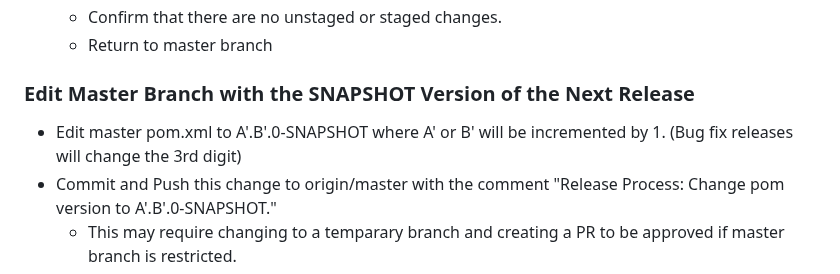
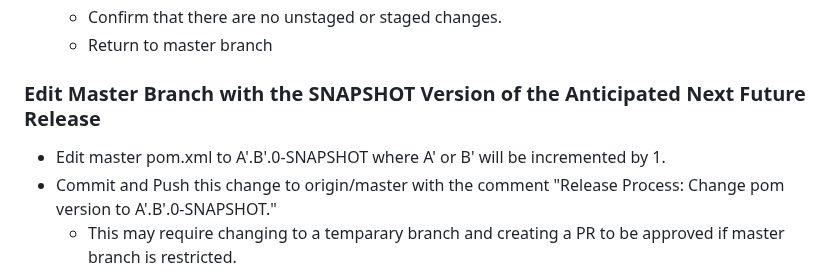
Before and after one commit to apache/datasketches-website, a Markdown page: docs/Community/ReleaseProcessForJavaComponents.md, the part around the change. GitHub-like rendering.

Commit message:
Update Release Process for Java

```diff
--- a/docs/Community/ReleaseProcessForJavaComponents.md
+++ b/docs/Community/ReleaseProcessForJavaComponents.md
@@ -126,8 +126,8 @@ Also specifies line separator characters for text files.
     * Confirm that there are no unstaged or staged changes.
     * Return to master branch
 
-### Edit Master Branch with the SNAPSHOT Version of the Next Release
-* Edit master pom.xml to A'.B'.0-SNAPSHOT where A' or B' will be incremented by 1. (Bug fix releases will change the 3rd digit)
+### Edit Master Branch with the SNAPSHOT Version of the Anticipated Next Future Release
+* Edit master pom.xml to A'.B'.0-SNAPSHOT where A' or B' will be incremented by 1.
 * Commit and Push this change to origin/master with the comment "Release Process: Change pom version to A'.B'.0-SNAPSHOT."
     * This may require changing to a temparary branch and creating a PR to be approved if master branch is restricted.
 * Create a tag A'.B'.0-SNAPSHOT on master at the HEAD.
```
